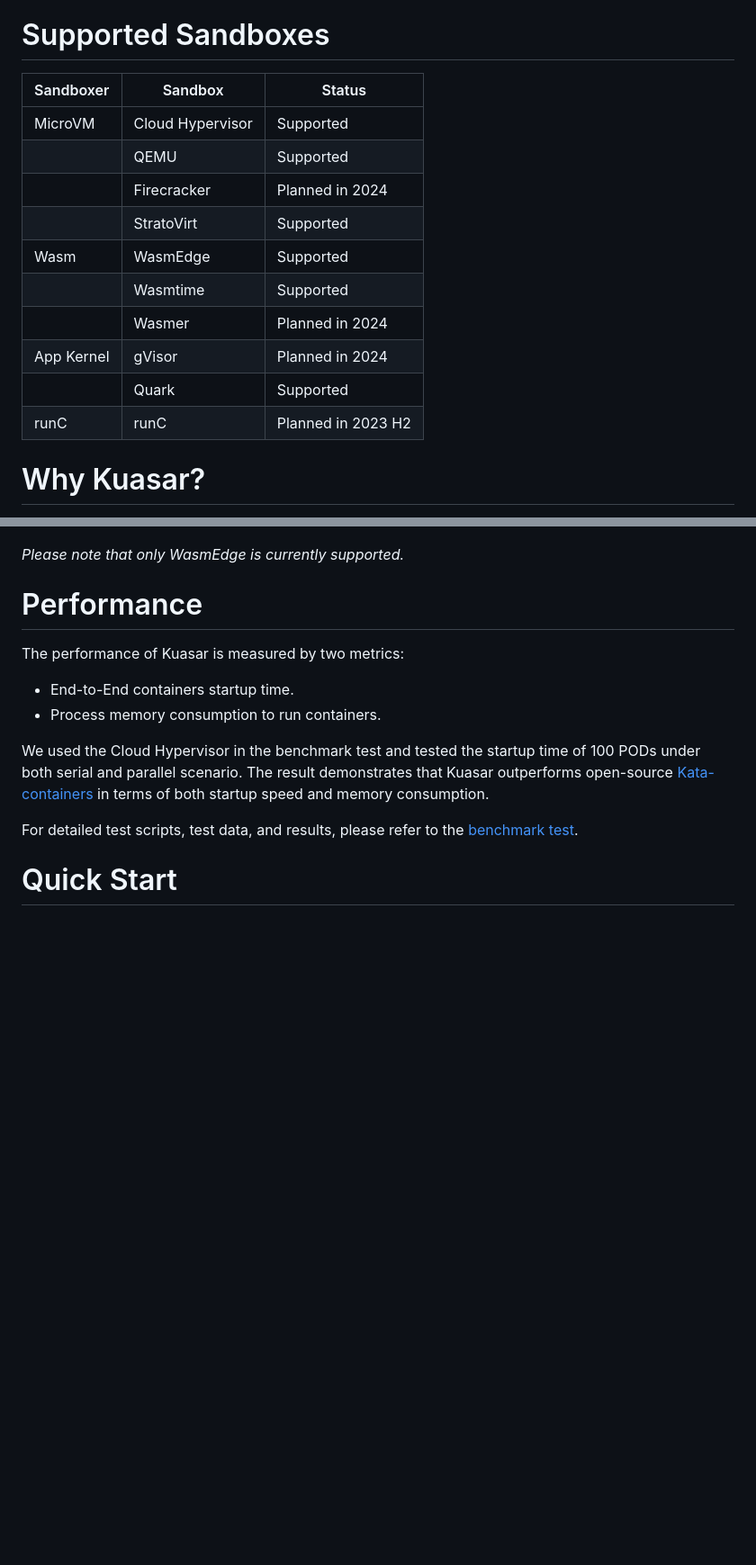
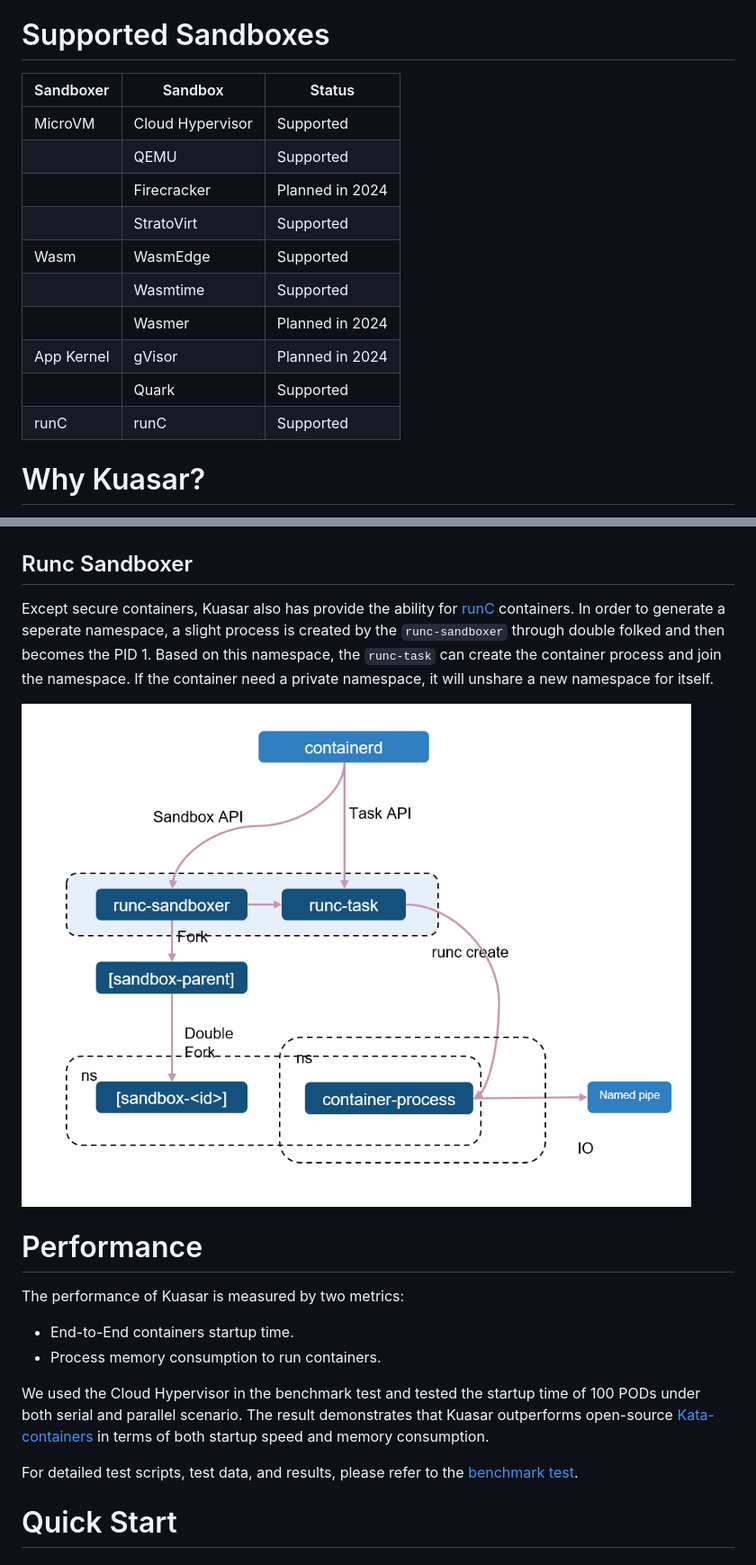
Before and after one commit to kuasar-io/kuasar, a Markdown page: README.md, 2 parts joined by grey strips. Shown at 90% size. Drawn GitHub-style; pictures changed too: docs/images/runc-arch.png (added); blank space fills up the shorter version.

Commit message:
doc: Add some descriptions for runc sandbox and microvm sandbox
Signed-off-by: Zhang Tianyang <burning9699@gmail.com>

```diff
--- a/README.md
+++ b/README.md
@@ -20,18 +20,18 @@ Kuasar is an efficient container runtime that provides cloud-native, all-scenari
 
 # Supported Sandboxes
 
-| Sandboxer  | Sandbox          | Status             |
-|------------|------------------|--------------------|
-| MicroVM    | Cloud Hypervisor | Supported          |
-|            | QEMU             | Supported          |
-|            | Firecracker      | Planned in 2024    |
-|            | StratoVirt       | Supported          |
-| Wasm       | WasmEdge         | Supported          |
-|            | Wasmtime         | Supported          |
-|            | Wasmer           | Planned in 2024    |
-| App Kernel | gVisor           | Planned in 2024    |
-|            | Quark            | Supported          |
-| runC       | runC             | Planned in 2023 H2 |
+| Sandboxer  | Sandbox          | Status          |
+|------------|------------------|-----------------|
+| MicroVM    | Cloud Hypervisor | Supported       |
+|            | QEMU             | Supported       |
+|            | Firecracker      | Planned in 2024 |
+|            | StratoVirt       | Supported       |
+| Wasm       | WasmEdge         | Supported       |
+|            | Wasmtime         | Supported       |
+|            | Wasmer           | Planned in 2024 |
+| App Kernel | gVisor           | Planned in 2024 |
+|            | Quark            | Supported       |
+| runC       | runC             | Supported       |
 # Why Kuasar?
 
 In the container world, a sandbox is a technique used to separate container processes from each other, and from the operating system itself. After the introduction of the [Sandbox API](https://github.com/containerd/containerd/issues/4131), sandbox has become the first-class citizen in containerd. With more and more sandbox techniques available in the container world, a management service called "sandboxer" is expected to be proposed.
@@ -82,7 +82,11 @@ The `quark-sandboxer` of app kernel sandboxer starts `Qvisor` and an app kernel
 The wasm sandbox, such as [WasmEdge](https://wasmedge.org/) or [Wasmtime](https://wasmtime.dev/), is incredibly lightweight, but it may have constraints for some applications at present. The `wasm-sandboxer` and `wasm-task` launch containers within a WebAssembly runtime. Whenever containerd needs to start a container in the sandbox, the `wasm-task` will fork a new process, start a new WasmEdge runtime, and run the Wasm code inside it. All containers within the same pod will share the same Namespace/Cgroup resources with the `wasm-task` process.
 ![wasm](docs/images/wasm-arch.png)
 
-*Please note that only WasmEdge is currently supported.*
+## Runc Sandboxer
+
+Except secure containers, Kuasar also has provide the ability for [runC](https://github.com/opencontainers/runc) containers. In order to generate a seperate namespace, a slight process is created by the `runc-sandboxer` through double folked and then becomes the PID 1. Based on this namespace, the `runc-task` can create the container process and join the namespace. If the container need a private namespace, it will unshare a new namespace for itself.
+
+![wasm](docs/images/runc-arch.png)
 
 # Performance
 
```
Also changed, not shown: other parts of README.md (+5 -4 lines), 3 other files.
